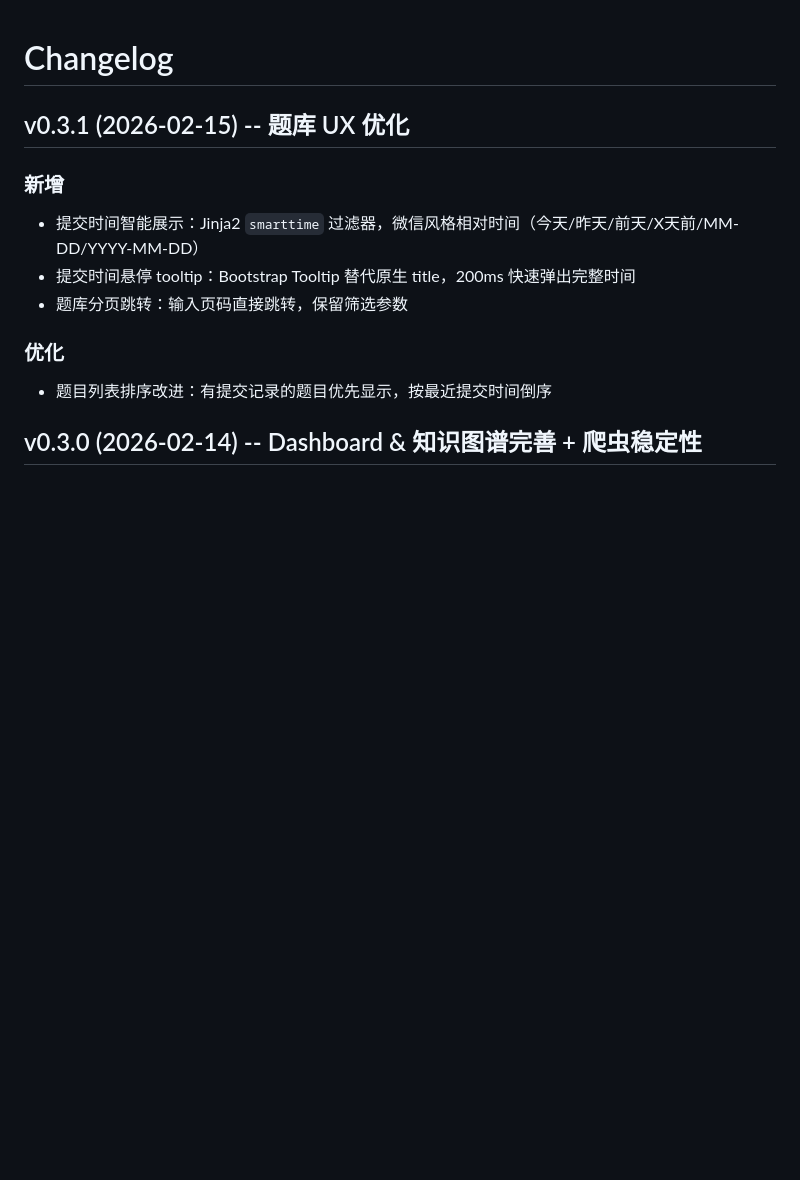
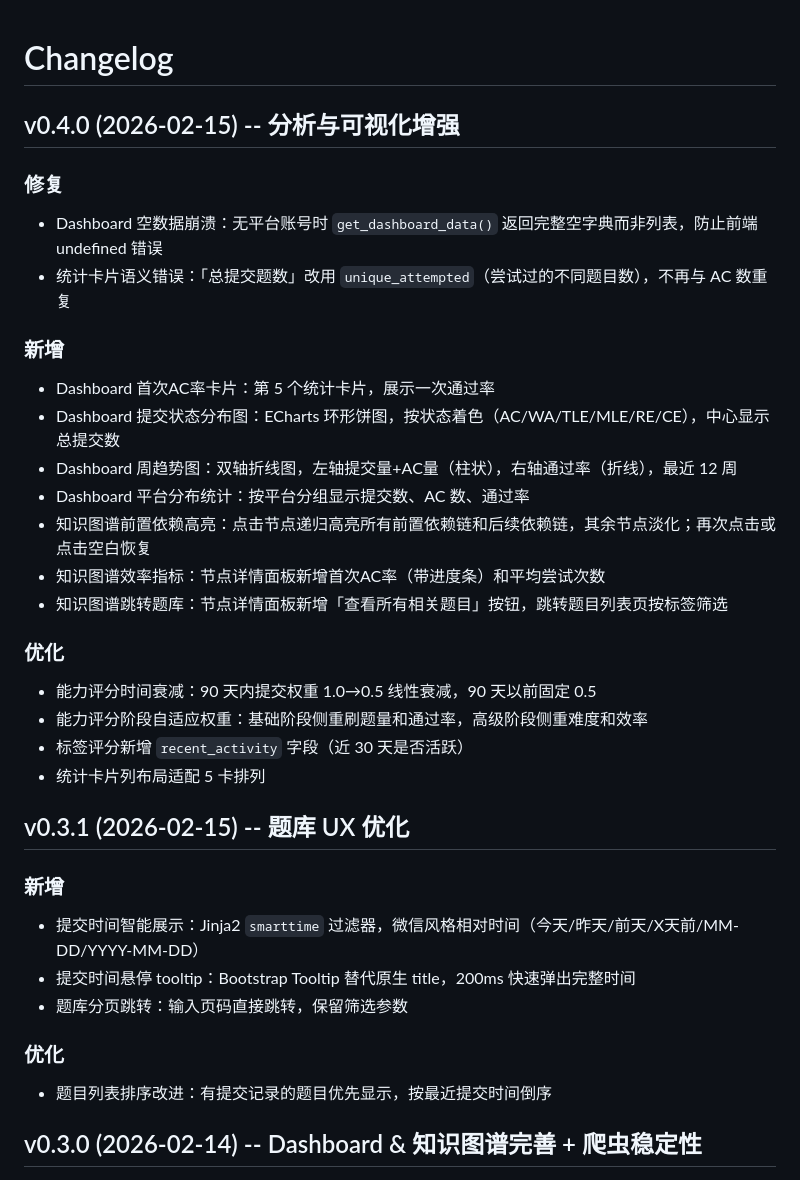
Before and after one commit to ChachiQ/oj-tracker, a Markdown page: CHANGELOG.md, the part around the change. GitHub-like rendering; blank space fills up the shorter version.

Commit message:
Update CHANGELOG for v0.4.0
Co-Authored-By: Claude Opus 4.6 <noreply@anthropic.com>

```diff
--- a/CHANGELOG.md
+++ b/CHANGELOG.md
@@ -1,4 +1,25 @@
 # Changelog
+
+## v0.4.0 (2026-02-15) -- 分析与可视化增强
+
+### 修复
+- Dashboard 空数据崩溃：无平台账号时 `get_dashboard_data()` 返回完整空字典而非列表，防止前端 undefined 错误
+- 统计卡片语义错误：「总提交题数」改用 `unique_attempted`（尝试过的不同题目数），不再与 AC 数重复
+
+### 新增
+- Dashboard 首次AC率卡片：第 5 个统计卡片，展示一次通过率
+- Dashboard 提交状态分布图：ECharts 环形饼图，按状态着色（AC/WA/TLE/MLE/RE/CE），中心显示总提交数
+- Dashboard 周趋势图：双轴折线图，左轴提交量+AC量（柱状），右轴通过率（折线），最近 12 周
+- Dashboard 平台分布统计：按平台分组显示提交数、AC 数、通过率
+- 知识图谱前置依赖高亮：点击节点递归高亮所有前置依赖链和后续依赖链，其余节点淡化；再次点击或点击空白恢复
+- 知识图谱效率指标：节点详情面板新增首次AC率（带进度条）和平均尝试次数
+- 知识图谱跳转题库：节点详情面板新增「查看所有相关题目」按钮，跳转题目列表页按标签筛选
+
+### 优化
+- 能力评分时间衰减：90 天内提交权重 1.0→0.5 线性衰减，90 天以前固定 0.5
+- 能力评分阶段自适应权重：基础阶段侧重刷题量和通过率，高级阶段侧重难度和效率
+- 标签评分新增 `recent_activity` 字段（近 30 天是否活跃）
+- 统计卡片列布局适配 5 卡排列
 
 ## v0.3.1 (2026-02-15) -- 题库 UX 优化
 
```
